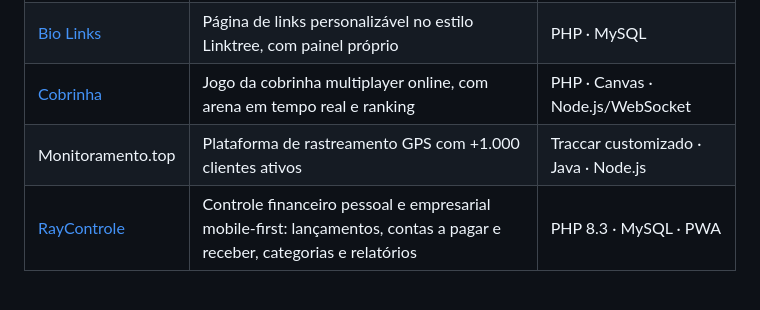
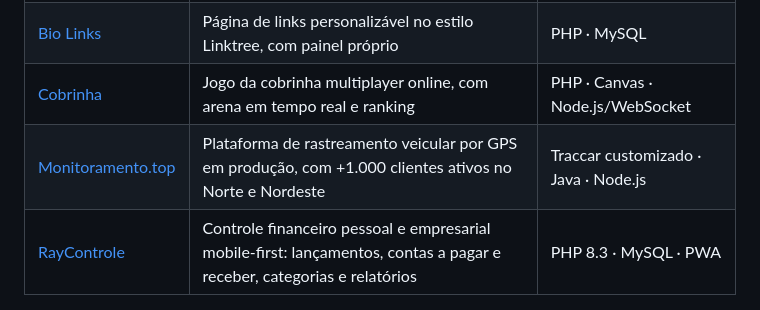
Before and after one commit to alequizao/alequizao, a Markdown page: readme.md, the part around the change. GitHub-like rendering.

Commit message:
Perfil: Monitoramento.top com link para a plataforma

```diff
--- a/readme.md
+++ b/readme.md
@@ -358,7 +358,7 @@ modelagem do banco, backend, interface e publicação em produção.
 | [Publish Drive](https://github.com/alequizao/publish-drive) | Nuvem de arquivos privada self-hosted, sem banco de dados: upload, preview, compartilhamento por link e 2FA | PHP puro · PWA |
 | [Bio Links](https://github.com/alequizao/bio-links) | Página de links personalizável no estilo Linktree, com painel próprio | PHP · MySQL |
 | [Cobrinha](https://github.com/alequizao/cobrinha) | Jogo da cobrinha multiplayer online, com arena em tempo real e ranking | PHP · Canvas · Node.js/WebSocket |
-| Monitoramento.top | Plataforma de rastreamento GPS com +1.000 clientes ativos | Traccar customizado · Java · Node.js |
+| [Monitoramento.top](https://monitoramento.top) | Plataforma de rastreamento veicular por GPS em produção, com +1.000 clientes ativos no Norte e Nordeste | Traccar customizado · Java · Node.js |
 | [RayControle](https://github.com/alequizao/raycontrole) | Controle financeiro pessoal e empresarial mobile-first: lançamentos, contas a pagar e receber, categorias e relatórios | PHP 8.3 · MySQL · PWA |
 
 ---
```
